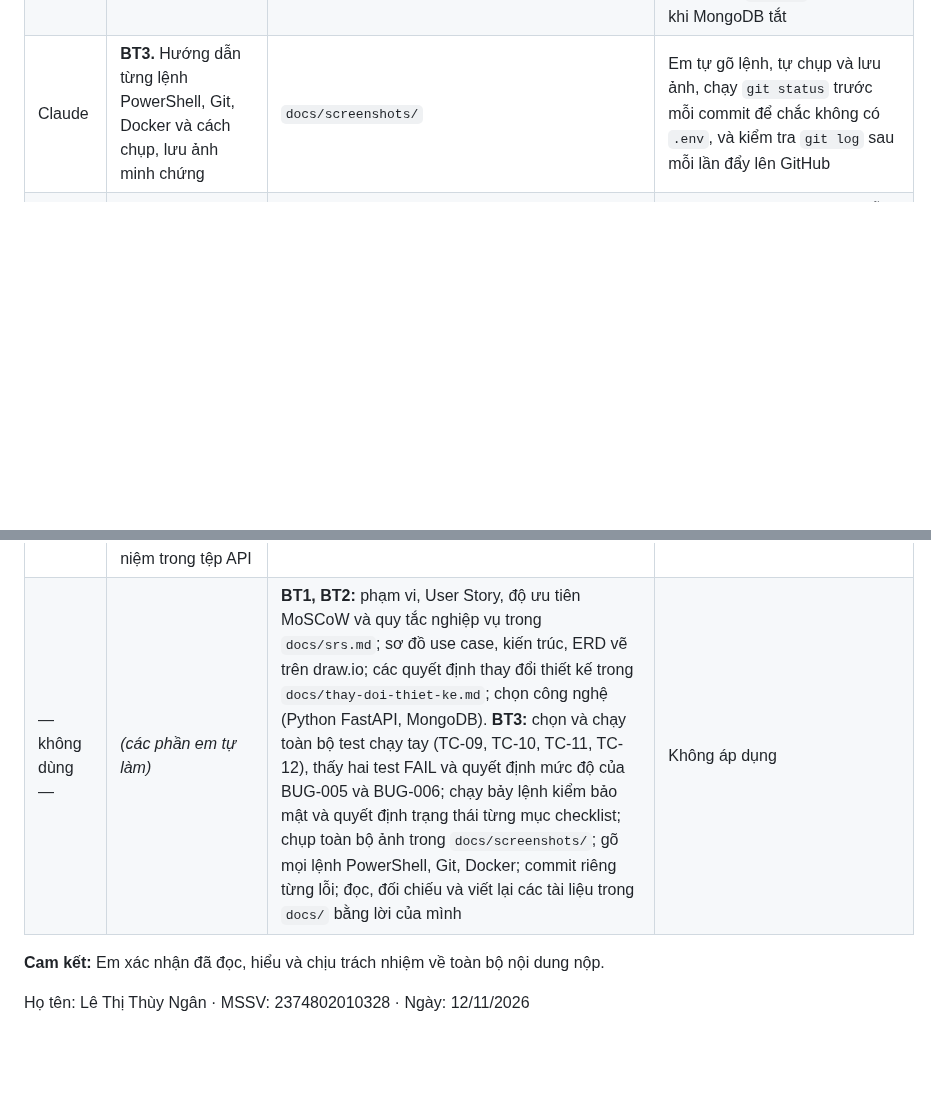
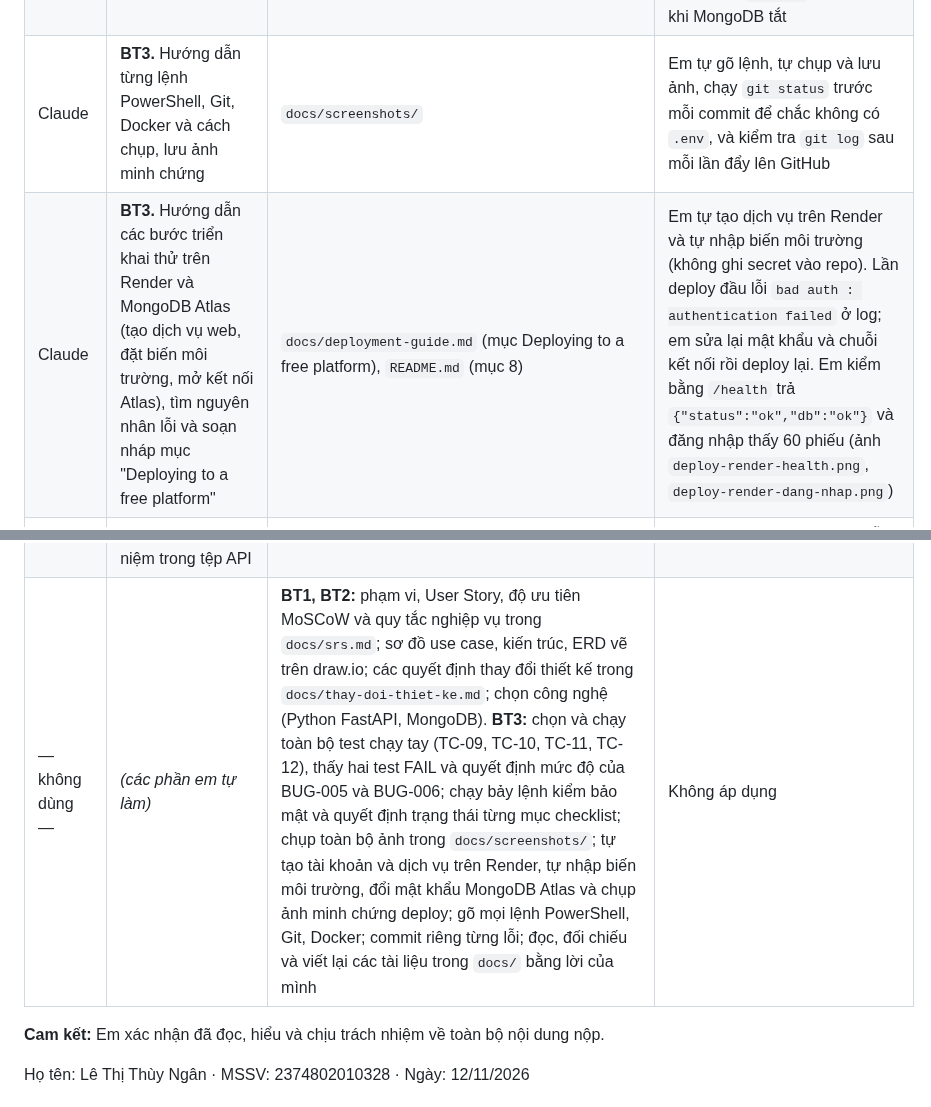
Before and after one commit to thynan98/cdtn1-lethithuyngan-l2, a Markdown page: docs/ai-disclosure.md, 2 parts joined by grey strips. Drawn GitHub-style; blank space fills up the shorter version.

Commit message:
docs: khai bao AI cho phan trien khai thu

```diff
--- a/docs/ai-disclosure.md
+++ b/docs/ai-disclosure.md
@@ -19,13 +19,14 @@ Công cụ em đã dùng:
 | Claude | **BT3.** Gợi ý cách tự kiểm bảy mục checklist bảo mật (lệnh `git log`, grep, thử gửi dữ liệu sai, `pip-audit`) và soạn nháp checklist | `docs/checklist-bao-mat.md` | Em tự chạy từng lệnh và chụp ảnh `sec-1` đến `sec-7`. Khi thử gửi `{"$ne":null}`, kết quả thật là 401 chứ không phải 400 như dự đoán ban đầu; em đọc `src/services/auth_service.py` để hiểu lý do (giá trị được ép về chuỗi) rồi ghi đúng kết quả thật. Em ghi rõ mật khẩu được băm bằng PBKDF2 chứ không phải bcrypt như ví dụ trong bài giảng |
 | Claude | **BT3.** Soạn nháp tài liệu API cho 17 endpoint theo bảy mục của đề | `docs/api-docs.md` | Phản hồi trong tài liệu chép từ lần chạy thật của `tools/api_samples.py`. Em đối chiếu quyền và mã lỗi của từng endpoint với `src/routes/` và `src/services/`, và ghi vào mục lưu ý rằng `/health` vẫn trả 200 khi MongoDB tắt |
 | Claude | **BT3.** Hướng dẫn từng lệnh PowerShell, Git, Docker và cách chụp, lưu ảnh minh chứng | `docs/screenshots/` | Em tự gõ lệnh, tự chụp và lưu ảnh, chạy `git status` trước mỗi commit để chắc không có `.env`, và kiểm tra `git log` sau mỗi lần đẩy lên GitHub |
+| Claude | **BT3.** Hướng dẫn các bước triển khai thử trên Render và MongoDB Atlas (tạo dịch vụ web, đặt biến môi trường, mở kết nối Atlas), tìm nguyên nhân lỗi và soạn nháp mục "Deploying to a free platform" | `docs/deployment-guide.md` (mục Deploying to a free platform), `README.md` (mục 8) | Em tự tạo dịch vụ trên Render và tự nhập biến môi trường (không ghi secret vào repo). Lần deploy đầu lỗi `bad auth : authentication failed` ở log; em sửa lại mật khẩu và chuỗi kết nối rồi deploy lại. Em kiểm bằng `/health` trả `{"status":"ok","db":"ok"}` và đăng nhập thấy 60 phiếu (ảnh `deploy-render-health.png`, `deploy-render-dang-nhap.png`) |
 | Claude | **BT2.** Soạn nháp phần lớn mã nguồn backend theo thiết kế BT1: routes, validators, services, repositories, migration, seed | `src/routes/`, `src/validators/`, `src/services/`, `src/repositories/`, `migrations/`, `seeds/seed.py` | Em đọc từng phần, hỏi lại chỗ chưa hiểu, chạy trên máy mình và chỉnh theo thiết kế, rồi ghi các thay đổi vào `docs/thay-doi-thiet-ke.md`. Em chạy migrate và seed hai lần để thấy dữ liệu không bị nhân đôi, và thử bằng giao diện với hai tài khoản |
 | Claude | **BT2.** Soạn nháp bộ test (luồng đúng, giá trị biên, dữ liệu sai) và test hồi quy cho BUG-003 | `tests/` (chủ yếu `tests/test_ticket_rules.py`, `tests/test_api.py`, `tests/test_repo_hygiene.py`) | Em chạy `python -m pytest -q` và đối chiếu từng test với quy tắc trong SRS mục 2.4. Em tạm xóa dòng `.env` trong `.gitignore` để thấy test FAILED, rồi khôi phục để thấy PASSED |
 | Claude | **BT2.** Soạn nháp phần ghi log JSON, mã tra cứu lỗi, Docker và dữ liệu mẫu | `src/logging_config.py`, middleware trong `src/main.py`, `Dockerfile`, `docker-compose.yml`, `seeds/seed.py`, `tools/make_sample.py` | Em tạo lỗi thật (làm mất kết nối cơ sở dữ liệu) và đối chiếu mã tra cứu trên màn hình với dòng log. Em chạy seed lần hai thấy báo "thêm 0", rồi chạy `docker compose up --build` và đăng nhập xem dữ liệu |
 | Claude, Figma AI | **BT2.** Figma AI, dựa trên các màn Stitch của BT1, tạo bản nháp giao diện sinh động hơn và các màn còn thiếu (như Đăng nhập). Claude soạn nháp mã HTML, CSS, JavaScript theo wireframe BT1 và thiết kế trên Figma | `frontend/` (năm màn) | Em tự viết phần mô tả trên Figma, chọn và chỉnh bản nháp; em không dùng mã do Figma sinh ra. Em chạy giao diện, thử ba trạng thái (đang tải, rỗng, lỗi) và thử bằng hai tài khoản |
 | Claude | **BT2.** Hướng dẫn cài Docker và WSL, cấu hình MongoDB Atlas, tìm nguyên nhân các lỗi khi chạy và gợi ý cách chia commit | `docs/bug-log.md` (BUG-001 đến BUG-004), `README.md`, lịch sử commit | Em làm theo từng bước, chạy lại sau mỗi lần sửa, ghi các lỗi đã gặp vào Bug Log và xem lịch sử commit trên GitHub |
 | Claude, Google Stitch, Google Gemini | **BT1.** Claude gợi ý cấu trúc, rà soát câu chữ và đối chiếu giữa SRS, use case, API, ERD, wireframe. Stitch tạo bản nháp 3 màn hình wireframe. Gemini giải thích các khái niệm trong tệp API | `docs/srs.md`, `docs/api-contract.md`, `docs/data-model.md`, `docs/usecase.drawio`, `docs/architecture.drawio`, `docs/erd.drawio`, `docs/wireframe.png` | Em chọn phạm vi và viết lại các câu; em tự vẽ use case, kiến trúc và ERD trên draw.io; em chọn 3 màn wireframe và viết bảng ghi chú. Em đối chiếu từng mục với case study, bảng truy vết trong SRS, và tên bảng, tên trường giữa API và ERD |
-| — không dùng — | *(các phần em tự làm)* | **BT1, BT2:** phạm vi, User Story, độ ưu tiên MoSCoW và quy tắc nghiệp vụ trong `docs/srs.md`; sơ đồ use case, kiến trúc, ERD vẽ trên draw.io; các quyết định thay đổi thiết kế trong `docs/thay-doi-thiet-ke.md`; chọn công nghệ (Python FastAPI, MongoDB). **BT3:** chọn và chạy toàn bộ test chạy tay (TC-09, TC-10, TC-11, TC-12), thấy hai test FAIL và quyết định mức độ của BUG-005 và BUG-006; chạy bảy lệnh kiểm bảo mật và quyết định trạng thái từng mục checklist; chụp toàn bộ ảnh trong `docs/screenshots/`; gõ mọi lệnh PowerShell, Git, Docker; commit riêng từng lỗi; đọc, đối chiếu và viết lại các tài liệu trong `docs/` bằng lời của mình | Không áp dụng |
+| — không dùng — | *(các phần em tự làm)* | **BT1, BT2:** phạm vi, User Story, độ ưu tiên MoSCoW và quy tắc nghiệp vụ trong `docs/srs.md`; sơ đồ use case, kiến trúc, ERD vẽ trên draw.io; các quyết định thay đổi thiết kế trong `docs/thay-doi-thiet-ke.md`; chọn công nghệ (Python FastAPI, MongoDB). **BT3:** chọn và chạy toàn bộ test chạy tay (TC-09, TC-10, TC-11, TC-12), thấy hai test FAIL và quyết định mức độ của BUG-005 và BUG-006; chạy bảy lệnh kiểm bảo mật và quyết định trạng thái từng mục checklist; chụp toàn bộ ảnh trong `docs/screenshots/`; tự tạo tài khoản và dịch vụ trên Render, tự nhập biến môi trường, đổi mật khẩu MongoDB Atlas và chụp ảnh minh chứng deploy; gõ mọi lệnh PowerShell, Git, Docker; commit riêng từng lỗi; đọc, đối chiếu và viết lại các tài liệu trong `docs/` bằng lời của mình | Không áp dụng |
 
 **Cam kết:** Em xác nhận đã đọc, hiểu và chịu trách nhiệm về toàn bộ nội dung nộp.
 
```
